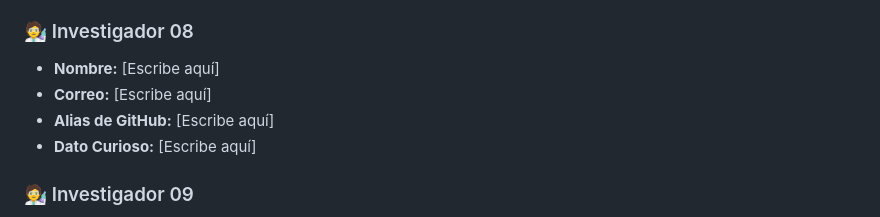
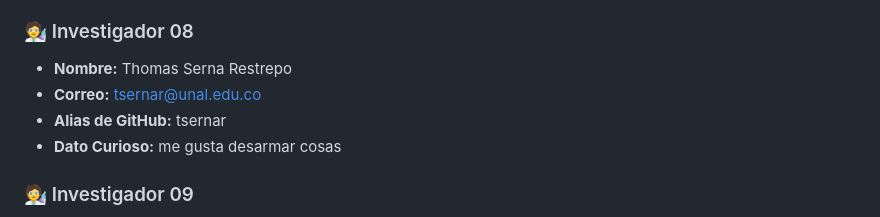
Before and after one commit to manubastidas/programacionCientifica, a Markdown page: Ejercicios/DirectorioClase.md, the part around the change. GitHub-like rendering.

Commit message:
anade informacion de investigador thomas

```diff
--- a/Ejercicios/DirectorioClase.md
+++ b/Ejercicios/DirectorioClase.md
@@ -71,10 +71,10 @@ Aprenderemos que Git fusiona el trabajo de 40 personas automáticamente si respe
 * **Dato Curioso:** Me gusta el café
 
 ### 🧑‍🔬 Investigador 08
-* **Nombre:** [Escribe aquí]
-* **Correo:** [Escribe aquí]
-* **Alias de GitHub:** [Escribe aquí]
-* **Dato Curioso:** [Escribe aquí]
+* **Nombre:** Thomas Serna Restrepo
+* **Correo:** tsernar@unal.edu.co
+* **Alias de GitHub:** tsernar
+* **Dato Curioso:** me gusta desarmar cosas
 
 ### 🧑‍🔬 Investigador 09
 * **Nombre:** Laura Gomez Angulo
```
